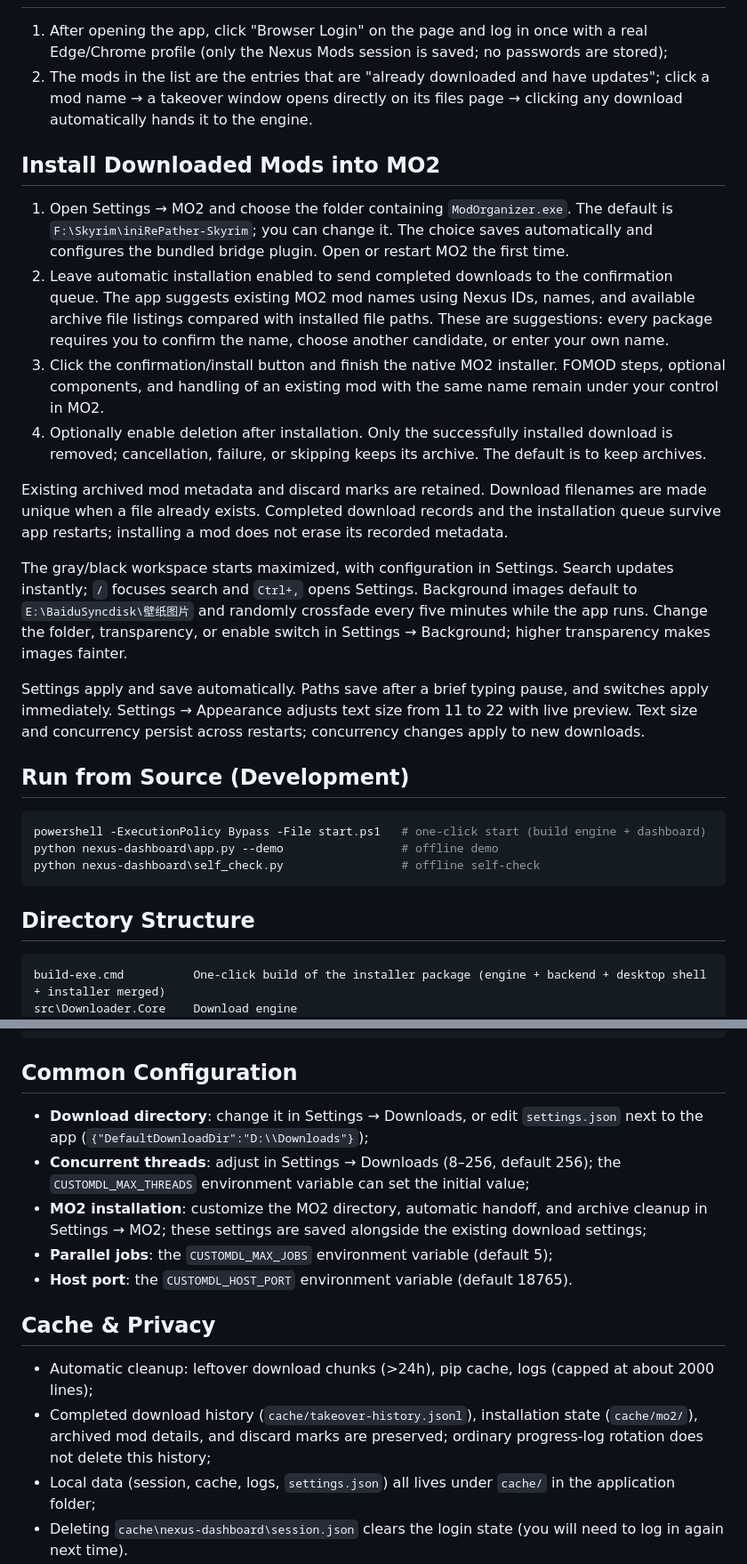
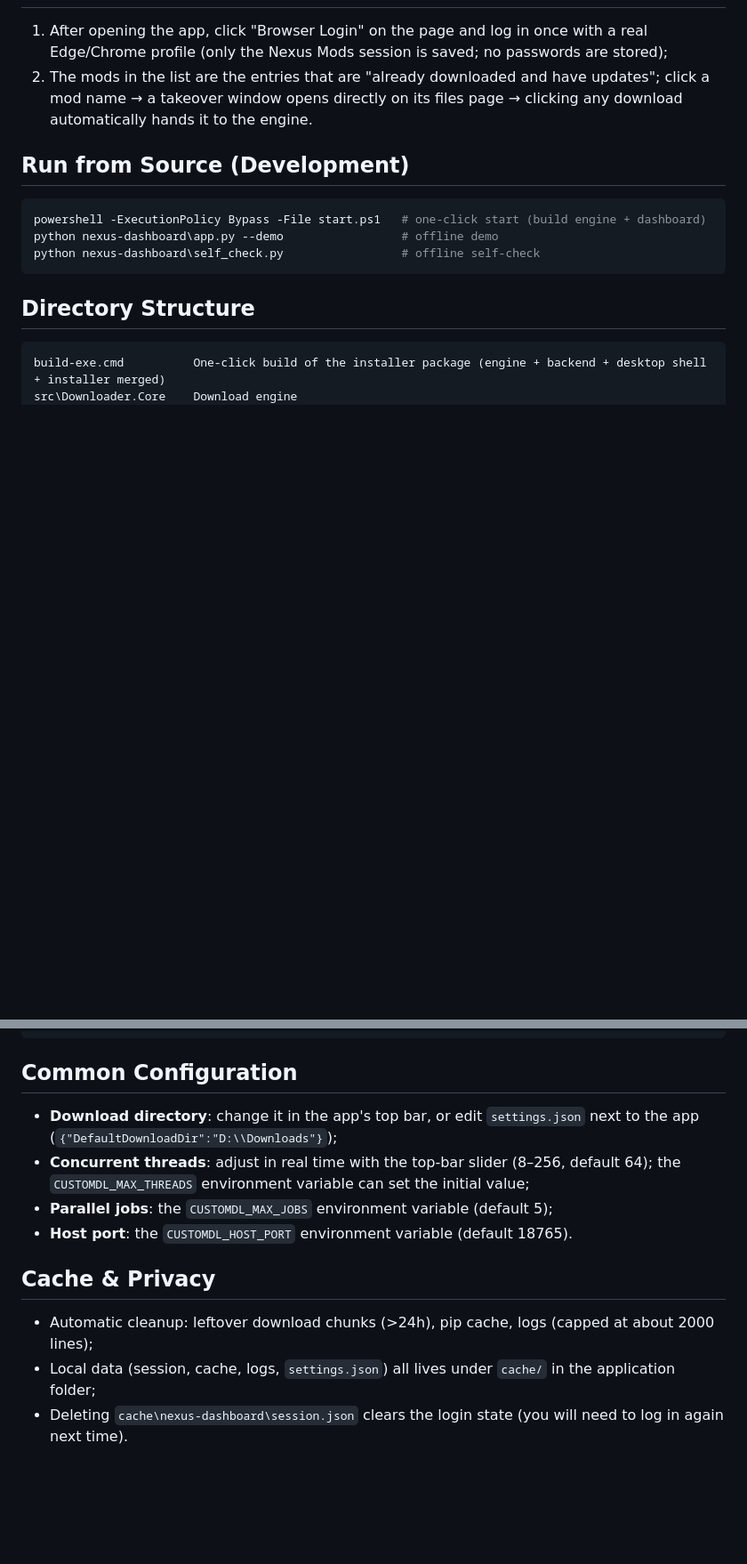
Before and after one commit to Eelta/Nexus-History-Downloader, a Markdown page: README.md, 2 parts joined by grey strips. Shown at 89% size. Rendered like a GitHub page; blank space fills up the shorter version.

Commit message:
Restore original concise READMEs

````diff
--- a/README.md
+++ b/README.md
@@ -37,19 +36,6 @@ The uninstaller uses Windows' built-in .NET Framework and PowerShell and occupie
 1. After opening the app, click "Browser Login" on the page and log in once with a real Edge/Chrome profile (only the Nexus Mods session is saved; no passwords are stored);
 2. The mods in the list are the entries that are "already downloaded and have updates"; click a mod name → a takeover window opens directly on its files page → clicking any download automatically hands it to the engine.
 
-## Install Downloaded Mods into MO2
-
-1. Open Settings → MO2 and choose the folder containing `ModOrganizer.exe`. The default is `F:\Skyrim\iniRePather-Skyrim`; you can change it. The choice saves automatically and configures the bundled bridge plugin. Open or restart MO2 the first time.
-2. Leave automatic installation enabled to send completed downloads to the confirmation queue. The app suggests existing MO2 mod names using Nexus IDs, names, and available archive file listings compared with installed file paths. These are suggestions: every package requires you to confirm the name, choose another candidate, or enter your own name.
-3. Click the confirmation/install button and finish the native MO2 installer. FOMOD steps, optional components, and handling of an existing mod with the same name remain under your control in MO2.
-4. Optionally enable deletion after installation. Only the successfully installed download is removed; cancellation, failure, or skipping keeps its archive. The default is to keep archives.
-
-Existing archived mod metadata and discard marks are retained. Download filenames are made unique when a file already exists. Completed download records and the installation queue survive app restarts; installing a mod does not erase its recorded metadata.
-
-The gray/black workspace starts maximized, with configuration in Settings. Search updates instantly; `/` focuses search and `Ctrl+,` opens Settings. Background images default to `E:\BaiduSyncdisk\壁纸图片` and randomly crossfade every five minutes while the app runs. Change the folder, transparency, or enable switch in Settings → Background; higher transparency makes images fainter.
-
-Settings apply and save automatically. Paths save after a brief typing pause, and switches apply immediately. Settings → Appearance adjusts text size from 11 to 22 with live preview. Text size and concurrency persist across restarts; concurrency changes apply to new downloads.
-
 ## Run from Source (Development)
 
 ```powershell
@@ -74,16 +60,14 @@ dist\                  Build output (NHD.exe)
 
 ## Common Configuration
 
-- **Download directory**: change it in Settings → Downloads, or edit `settings.json` next to the app (`{"DefaultDownloadDir":"D:\\Downloads"}`);
-- **Concurrent threads**: adjust in Settings → Downloads (8–256, default 256); the `CUSTOMDL_MAX_THREADS` environment variable can set the initial value;
-- **MO2 installation**: customize the MO2 directory, automatic handoff, and archive cleanup in Settings → MO2; these settings are saved alongside the existing download settings;
+- **Download directory**: change it in the app's top bar, or edit `settings.json` next to the app (`{"DefaultDownloadDir":"D:\\Downloads"}`);
+- **Concurrent threads**: adjust in real time with the top-bar slider (8–256, default 64); the `CUSTOMDL_MAX_THREADS` environment variable can set the initial value;
 - **Parallel jobs**: the `CUSTOMDL_MAX_JOBS` environment variable (default 5);
 - **Host port**: the `CUSTOMDL_HOST_PORT` environment variable (default 18765).
 
 ## Cache & Privacy
 
 - Automatic cleanup: leftover download chunks (>24h), pip cache, logs (capped at about 2000 lines);
-- Completed download history (`cache/takeover-history.jsonl`), installation state (`cache/mo2/`), archived mod details, and discard marks are preserved; ordinary progress-log rotation does not delete this history;
 - Local data (session, cache, logs, `settings.json`) all lives under `cache/` in the application folder;
 - Deleting `cache\nexus-dashboard\session.json` clears the login state (you will need to log in again next time).
 
````
Also changed, not shown: other parts of README.md (+1 -2 lines), README-CN.md (+3 -19 lines).
